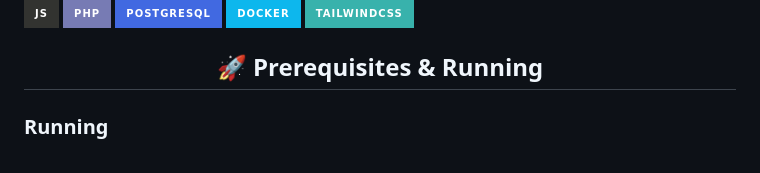
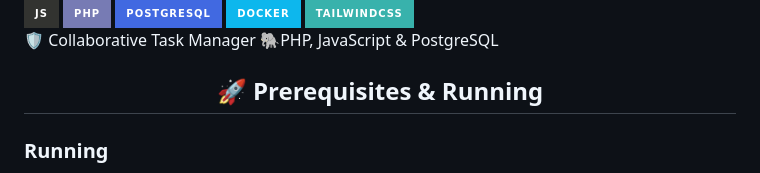
Before and after one commit to ZalmoraDev/tesserarius, a Markdown page: README.md, the part around one of its changes. Drawn GitHub-style; badges without logos.

```diff
--- a/README.md
+++ b/README.md
@@ -18,7 +11,7 @@ width: fit-content; margin-left: auto; margin-right: auto;">
 ![PostgreSQL](https://img.shields.io/badge/postgresql-4169E1?style=for-the-badge&logo=postgresql&logoColor=white)
 ![Docker](https://img.shields.io/badge/docker-0db7ed.svg?style=for-the-badge&logo=docker&logoColor=white)
 ![TailwindCSS](https://img.shields.io/badge/tailwindcss-38B2AC.svg?style=for-the-badge&logo=tailwind-css&logoColor=white)<br>
-
+🛡️ Collaborative Task Manager 🐘PHP, JavaScript & PostgreSQL
 <h2 align="center">🚀 Prerequisites & Running</h2>
 
 ### Running
```
Also changed, not shown: other parts of README.md (+1 -8 lines).
